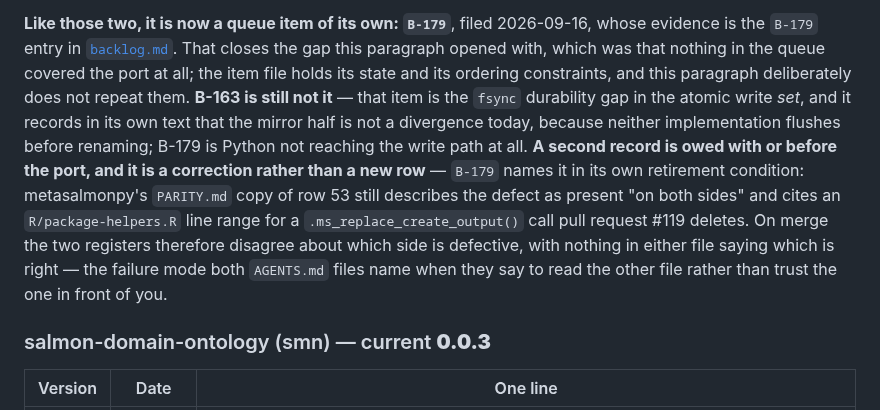
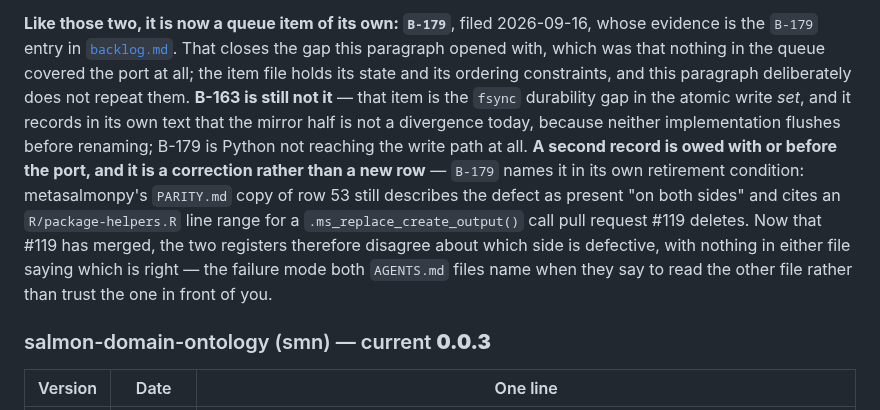
Before and after one commit to salmon-data-mobilization/metasalmon, a Markdown page: knowledge/roadmap.md, the part around the change. GitHub-like rendering.

Commit message:
Reflow the B-179 roadmap sentence and put #119 in the past tense
Two cosmetic fixes to the paragraph the previous commit edited. The first
commit left one 130-column line where the file wraps at about 78. The second:
that paragraph was written while #119 was still open and said "On merge the two
registers therefore disagree"; #119 merged as cdf3fa9 before this branch was
pushed, so the disagreement is present tense now. What the sentence says is
unchanged -- only when it says it happens.

Co-Authored-By: Claude Opus 5 <noreply@anthropic.com>
Claude-Session: https://claude.ai/code/session_01GvKPd1YpcrUYP6D4eMUPvD

```diff
--- a/knowledge/roadmap.md
+++ b/knowledge/roadmap.md
@@ -415,18 +415,19 @@ B-124 and B-125 are separate items.
 whose evidence is the `B-179` entry in [`backlog.md`](backlog.md). That closes
 the gap this paragraph opened with, which was that nothing in the queue covered
 the port at all; the item file holds its state and its ordering constraints, and
-this paragraph deliberately does not repeat them. **B-163 is still not it** — that item is the `fsync` durability gap in the
-atomic write *set*, and it records in its own text that the mirror half is not a
-divergence today, because neither implementation flushes before renaming; B-179
-is Python not reaching the write path at all. **A second record is owed with
-or before the port, and it is a correction rather than a new row** — `B-179`
-names it in its own retirement condition:
-metasalmonpy's `PARITY.md` copy of row 53 still describes the defect as present
-"on both sides" and cites an `R/package-helpers.R` line range for a
-`.ms_replace_create_output()` call pull request #119 deletes. On merge the two
-registers therefore disagree about which side is defective, with nothing in
-either file saying which is right — the failure mode both `AGENTS.md` files name
-when they say to read the other file rather than trust the one in front of you.
+this paragraph deliberately does not repeat them. **B-163 is still not it** —
+that item is the `fsync` durability gap in the atomic write *set*, and it
+records in its own text that the mirror half is not a divergence today, because
+neither implementation flushes before renaming; B-179 is Python not reaching the
+write path at all. **A second record is owed with or before the port, and it is
+a correction rather than a new row** — `B-179` names it in its own retirement
+condition: metasalmonpy's `PARITY.md` copy of row 53 still describes the defect
+as present "on both sides" and cites an `R/package-helpers.R` line range for a
+`.ms_replace_create_output()` call pull request #119 deletes. Now that #119 has
+merged, the two registers therefore disagree about which side is defective, with
+nothing in either file saying which is right — the failure mode both `AGENTS.md`
+files name when they say to read the other file rather than trust the one in
+front of you.
 
 ### salmon-domain-ontology (smn) — current **0.0.3**
 
```
